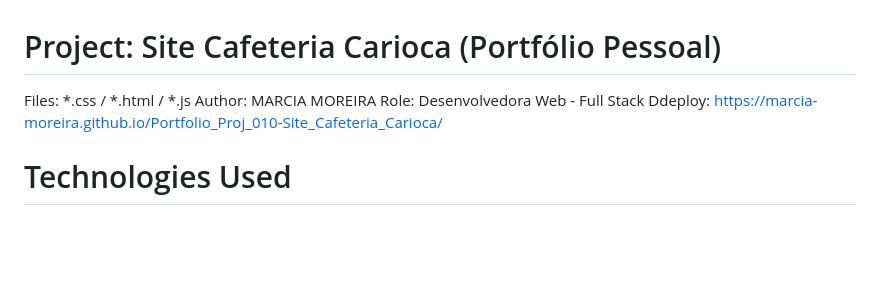
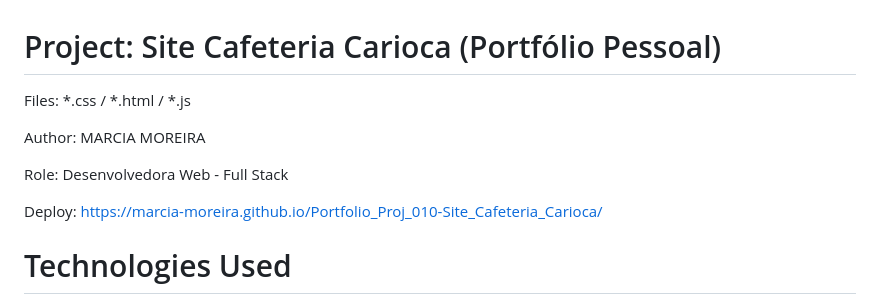
Before and after one commit to Marcia-Moreira/Portfolio_Proj_010-Site_Cafeteria_Carioca, a Markdown page: README.md, the part around the change. GitHub-like rendering; blank space fills up the shorter version.

Commit message:
Fix spelling of 'Deploy' in README.md
Corrected the spelling of 'Deploy' in the README.

```diff
--- a/README.md
+++ b/README.md
@@ -3,9 +3,12 @@
 # Project: Site Cafeteria Carioca (Portfólio Pessoal)
 
 Files: *.css / *.html / *.js
+
 Author: MARCIA MOREIRA
+
 Role: Desenvolvedora Web - Full Stack
-Ddeploy: <https://marcia-moreira.github.io/Portfolio_Proj_010-Site_Cafeteria_Carioca/>
+
+Deploy: <https://marcia-moreira.github.io/Portfolio_Proj_010-Site_Cafeteria_Carioca/>
 
 # Technologies Used
 
```
